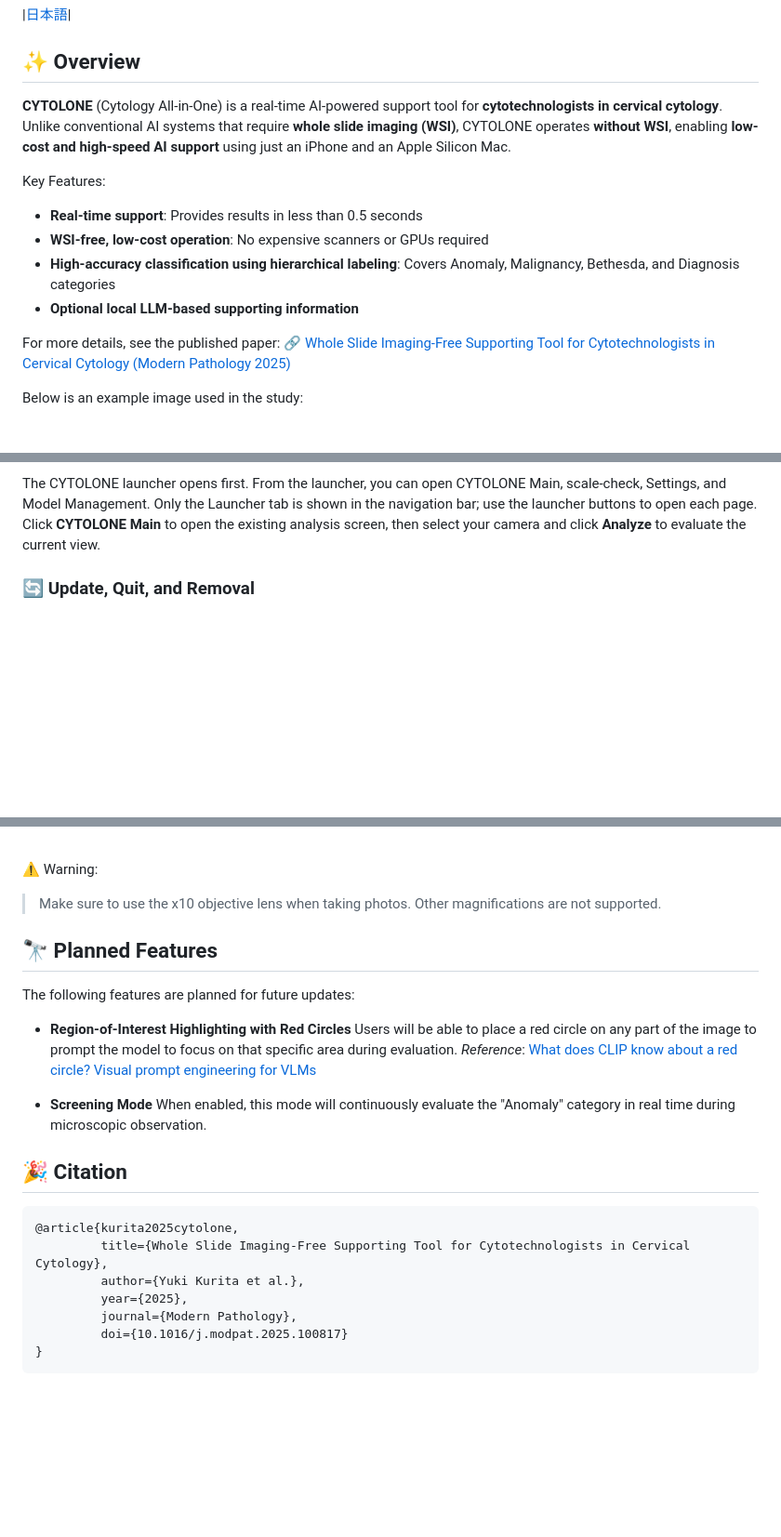
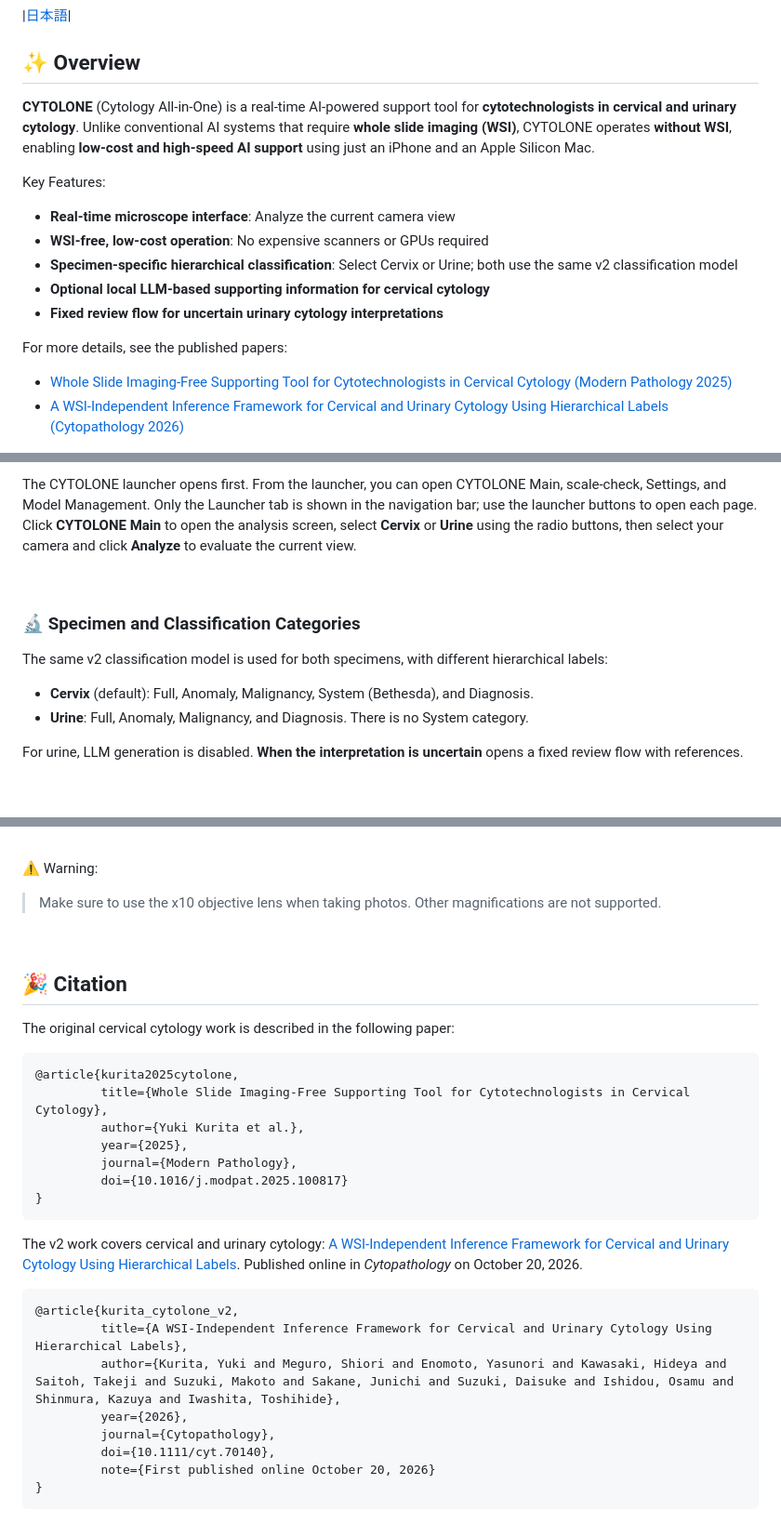
Before and after one commit to kuri54/CYTOLONE, a Markdown page: README.md, 3 parts joined by grey strips. Shown at 93% size. Rendered like a GitHub page; blank space fills up the shorter version.

````diff
--- a/README.md
+++ b/README.md
@@ -12,19 +12,21 @@ _**"Always by you side."**_
 |[日本語](./README_JA.md)|
 
 ## ✨ Overview
-**CYTOLONE** (Cytology All-in-One) is a real-time AI-powered support tool for **cytotechnologists in cervical cytology**.
+**CYTOLONE** (Cytology All-in-One) is a real-time AI-powered support tool for **cytotechnologists in cervical and urinary cytology**.
 Unlike conventional AI systems that require **whole slide imaging (WSI)**, CYTOLONE operates **without WSI**, enabling **low-cost and high-speed AI support** using just an iPhone and an Apple Silicon Mac.
 
 Key Features:
-- **Real-time support**: Provides results in less than 0.5 seconds
+- **Real-time microscope interface**: Analyze the current camera view
 - **WSI-free, low-cost operation**: No expensive scanners or GPUs required
-- **High-accuracy classification using hierarchical labeling**: Covers Anomaly, Malignancy, Bethesda, and Diagnosis categories
-- **Optional local LLM-based supporting information**
+- **Specimen-specific hierarchical classification**: Select Cervix or Urine; both use the same v2 classification model
+- **Optional local LLM-based supporting information for cervical cytology**
+- **Fixed review flow for uncertain urinary cytology interpretations**
 
-For more details, see the published paper:
-[🔗 Whole Slide Imaging-Free Supporting Tool for Cytotechnologists in Cervical Cytology (Modern Pathology 2025)](https://doi.org/10.1016/j.modpat.2025.100817)
+For more details, see the published papers:
 
-Below is an example image used in the study:
+- [Whole Slide Imaging-Free Supporting Tool for Cytotechnologists in Cervical Cytology (Modern Pathology 2025)](https://doi.org/10.1016/j.modpat.2025.100817)
+- [A WSI-Independent Inference Framework for Cervical and Urinary Cytology Using Hierarchical Labels (Cytopathology 2026)](https://doi.org/10.1111/cyt.70140)
+
 <div align="center">
   <img src="/assets/sample_study_image.png" alt="Example Study Image" width="60%">
 </div>
@@ -90,5 +100,17 @@ used offline.
 The CYTOLONE launcher opens first. From the launcher, you can open CYTOLONE
 Main, scale-check, Settings, and Model Management. Only the Launcher tab is shown
 in the navigation bar; use the launcher buttons to open each page. Click
-**CYTOLONE Main** to open the existing analysis screen, then select your camera
-and click **Analyze** to evaluate the current view.
+**CYTOLONE Main** to open the analysis screen, select **Cervix** or **Urine** using
+the radio buttons, then select your camera and click **Analyze** to evaluate the current view.
+
+<br>
+
+### 🔬 Specimen and Classification Categories
+The same v2 classification model is used for both specimens, with different hierarchical labels:
+
+- **Cervix** (default): Full, Anomaly, Malignancy, System (Bethesda), and Diagnosis.
+- **Urine**: Full, Anomaly, Malignancy, and Diagnosis. There is no System category.
+
+For urine, LLM generation is disabled. **When the interpretation is uncertain** opens
+a fixed review flow with references.
+
@@ -185,17 +219,11 @@ Click the red button to connect to your iPhone.
 > Make sure to use the x10 objective lens when taking photos.
 > Other magnifications are not supported.
 
-## 🔭 Planned Features
-The following features are planned for future updates:
-
-- **Region-of-Interest Highlighting with Red Circles**
-  Users will be able to place a red circle on any part of the image to prompt the model to focus on that specific area during evaluation.
-  _Reference_: [What does CLIP know about a red circle? Visual prompt engineering for VLMs](https://arxiv.org/pdf/2304.06712)
-
-- **Screening Mode**
-  When enabled, this mode will continuously evaluate the "Anomaly" category in real time during microscopic observation.
+<br>
 
 ## 🎉 Citation
+The original cervical cytology work is described in the following paper:
+
 ```
 @article{kurita2025cytolone,
          title={Whole Slide Imaging-Free Supporting Tool for Cytotechnologists in Cervical Cytology},
@@ -205,3 +233,17 @@ The following features are planned for future updates:
          doi={10.1016/j.modpat.2025.100817}
 }
 ```
+
+The v2 work covers cervical and urinary cytology: [A WSI-Independent Inference Framework for Cervical and Urinary Cytology Using Hierarchical Labels](https://doi.org/10.1111/cyt.70140).
+Published online in *Cytopathology* on October 20, 2026.
+
+```
+@article{kurita_cytolone_v2,
+         title={A WSI-Independent Inference Framework for Cervical and Urinary Cytology Using Hierarchical Labels},
+         author={Kurita, Yuki and Meguro, Shiori and Enomoto, Yasunori and Kawasaki, Hideya and Saitoh, Takeji and Suzuki, Makoto and Sakane, Junichi and Suzuki, Daisuke and Ishidou, Osamu and Shinmura, Kazuya and Iwashita, Toshihide},
+         year={2026},
+         journal={Cytopathology},
+         doi={10.1111/cyt.70140},
+         note={First published online October 20, 2026}
+}
+```
````
Also changed, not shown: other parts of README.md (+29 -9 lines), README_JA.md (+70 -24 lines).
